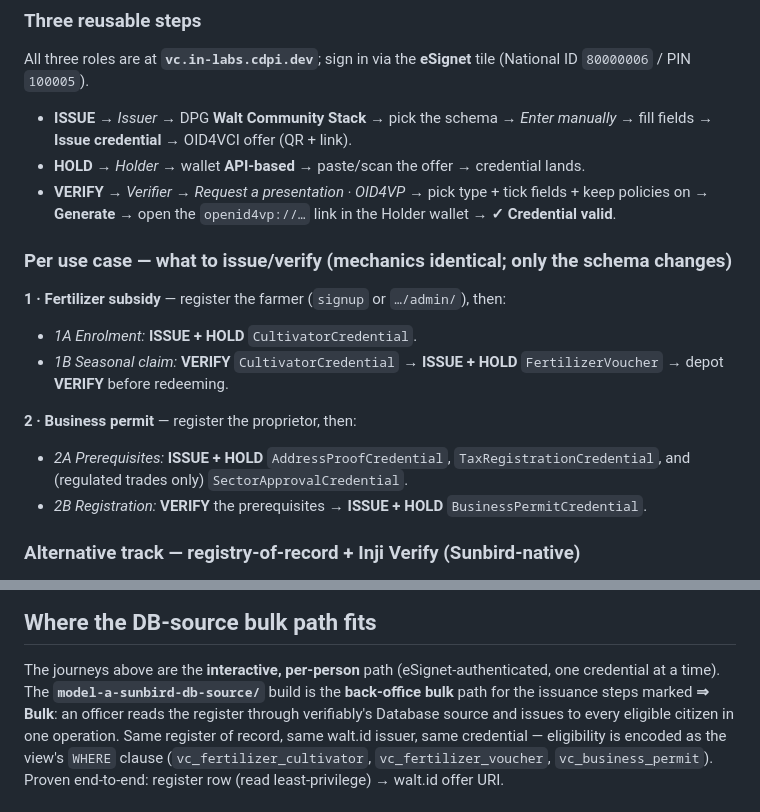
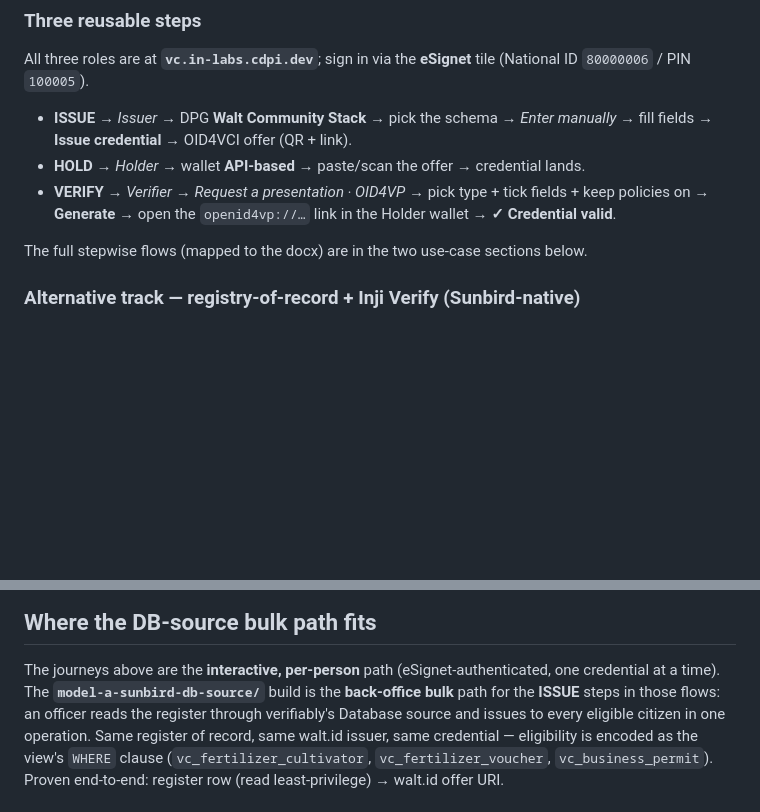
Before and after one commit to adammwaniki/colombo-poc-restored, a Markdown page: user-journey.md, 2 parts joined by grey strips. GitHub-like rendering; blank space fills up the shorter version.

```diff
--- a/user-journey.md
+++ b/user-journey.md
@@ -41,17 +41,7 @@ All three roles are at **`vc.in-labs.cdpi.dev`**; sign in via the **eSignet** ti
   fields + keep policies on → **Generate** → open the `openid4vp://…` link in the
   Holder wallet → **✓ Credential valid**.
 
-### Per use case — what to issue/verify (mechanics identical; only the schema changes)
-
-**1 · Fertilizer subsidy** — register the farmer (`signup` or `…/admin/`), then:
-- *1A Enrolment:* **ISSUE + HOLD** `CultivatorCredential`.
-- *1B Seasonal claim:* **VERIFY** `CultivatorCredential` → **ISSUE + HOLD**
-  `FertilizerVoucher` → depot **VERIFY** before redeeming.
-
-**2 · Business permit** — register the proprietor, then:
-- *2A Prerequisites:* **ISSUE + HOLD** `AddressProofCredential`,
-  `TaxRegistrationCredential`, and (regulated trades only) `SectorApprovalCredential`.
-- *2B Registration:* **VERIFY** the prerequisites → **ISSUE + HOLD** `BusinessPermitCredential`.
+The full stepwise flows (mapped to the docx) are in the two use-case sections below.
 
 ### Alternative track — registry-of-record + Inji Verify (Sunbird-native)
 
@@ -349,7 +311,7 @@ Issuer attribution: *Divisional Secretariat (Business Registration)*. View: `vc_
 
 The journeys above are the **interactive, per-person** path (eSignet-authenticated,
 one credential at a time). The **`model-a-sunbird-db-source/`** build is the
-**back-office bulk** path for the issuance steps marked **⇒ Bulk**: an officer
+**back-office bulk** path for the **ISSUE** steps in those flows: an officer
 reads the register through verifiably's Database source and issues to every
 eligible citizen in one operation. Same register of record, same walt.id issuer,
 same credential — eligibility is encoded as the view's `WHERE` clause
```
Also changed, not shown: other parts of user-journey.md (+66 -94 lines).
